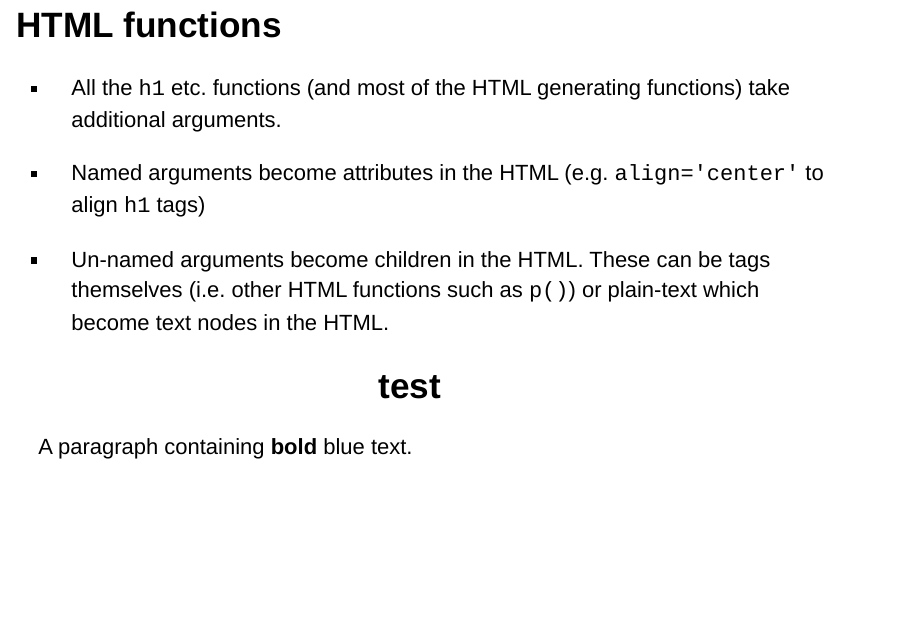
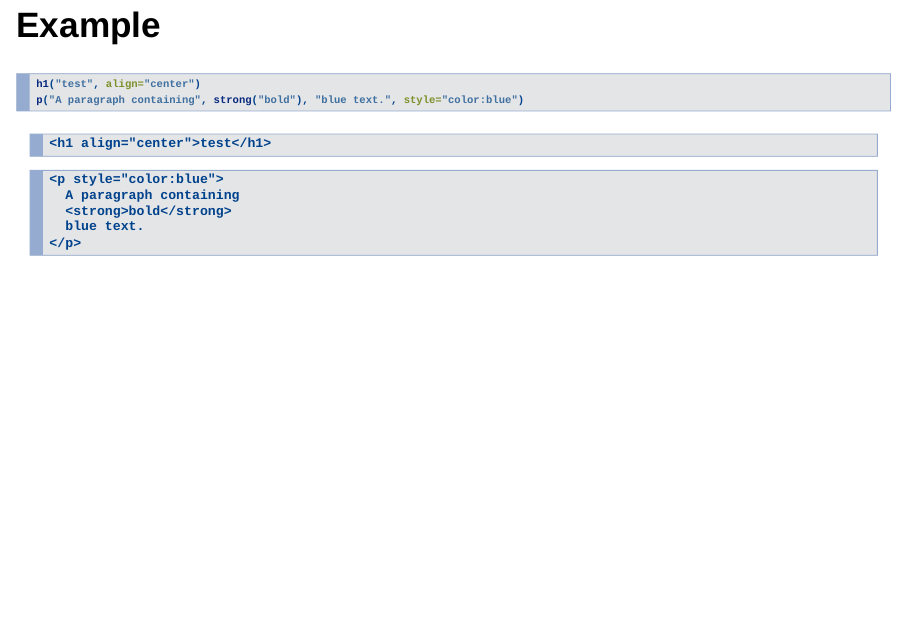
Before and after one commit to jmarshallnz/r_course, an R Markdown document (Shiny.Rmd): page 19 of 40 before the commit and page 20 of 41 after it. Rendered offline with R 4.5, knitr and Pandoc, with nearby package versions; drawn as Slidy slides in place of the format the file asks for.

Commit message:
update shiny slides

````diff
--- a/Shiny.Rmd
+++ b/Shiny.Rmd
@@ -218,9 +218,16 @@ arguments.
 - Un-named arguments become children in the HTML. These can be tags themselves (i.e. other
 HTML functions such as `p()`) or plain-text which become text nodes in the HTML.
 
-```{r}
+## Example
+
+```{r, echo=TRUE, eval=FALSE}
 h1("test", align="center")
-p("A paragraph containing", strong("bold"), "blue text.")
+p("A paragraph containing", strong("bold"), "blue text.", style="color:blue")
+```
+
+```{r, echo=FALSE, eval=TRUE}
+print(h1("test", align="center"))
+print(p("A paragraph containing", strong("bold"), "blue text.", style="color:blue"))
 ```
 
 ## HTML functions
````
